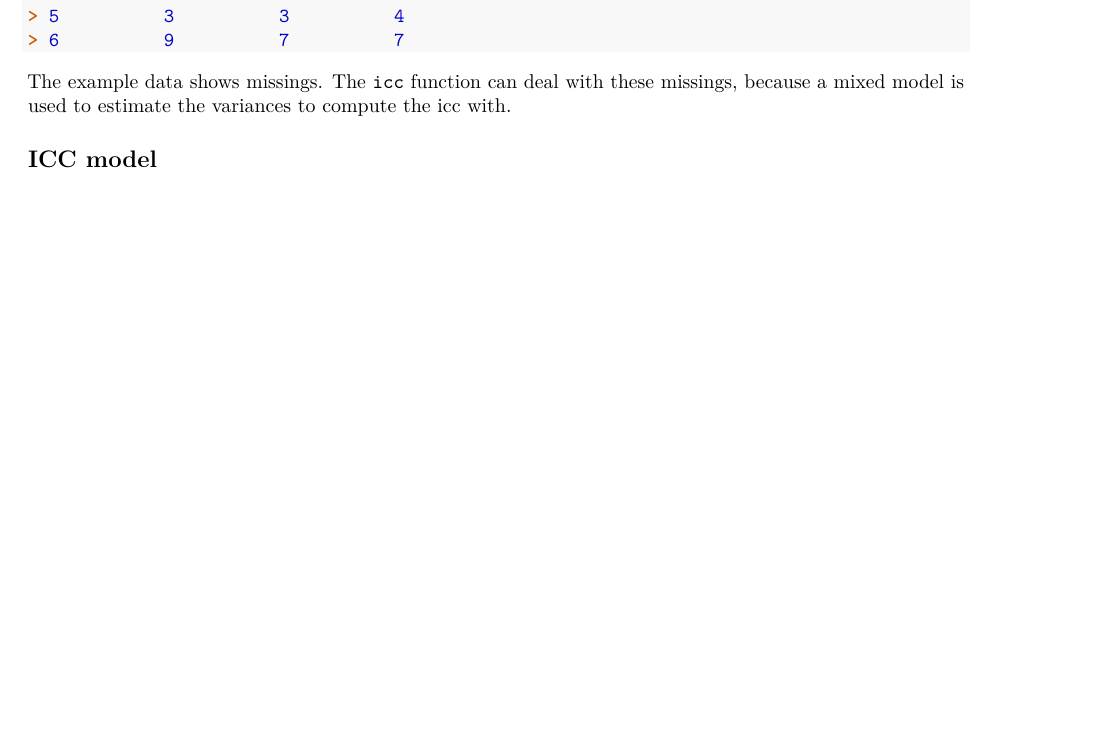
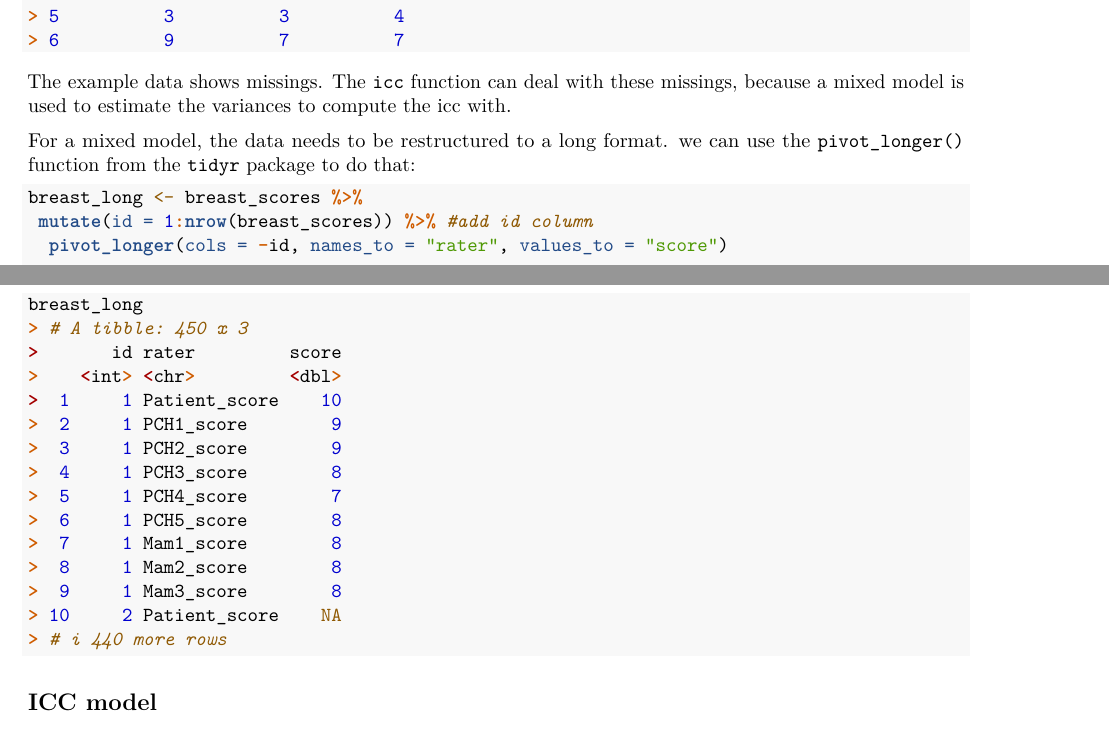
Before and after one commit to iriseekhout/Agree, an R Markdown document (vignettes/icc.Rmd): part of page 1 of 4 before the commit and two parts of pages 1 and 2 of 5 after it, the two joined at a grey line, cut so that both start at the same text, the shorter picture padded with empty space. Rendered offline with R 4.5, knitr and Pandoc, then LaTeX, with nearby package versions; some code elsewhere in the file could not run offline.

Commit message:
update documentation

````diff
--- a/vignettes/icc.Rmd
+++ b/vignettes/icc.Rmd
@@ -42,6 +43,16 @@ head(breast_scores)
 
 The example data shows missings. The `icc` function can deal with these missings, because a mixed model is used to estimate the variances to compute the icc with.
 
+For a mixed model, the data needs to be restructured to a long format. we can use the `pivot_longer()` function from the `tidyr` package to do that:
+
+```{r}
+breast_long <- breast_scores %>%
+ mutate(id = 1:nrow(breast_scores)) %>% #add id column
+  pivot_longer(cols = -id, names_to = "rater", values_to = "score")
+
+breast_long
+```
+
 ## ICC model
 
 The variances that are used to compute the `icc` are obtained from a linear mixed model. This model is estimated with the `lmer()` function from the `lme4` package. The model is defined as $Y_{ijr} = \beta_0 + b_{0j} + b_{0r} + \epsilon_{ijr}$, where $b_{0j}$ is the random intercept at the subject level and $b_{0r}$ the random intercept at the rater/observer level. The $\epsilon_{ijr}$ is the residual error. The `r-code` for the model in `lme4` is: `lmer(score ~ (1|id) + (1|observer), data, REML = T)`
````
Also changed, not shown: vignettes/icc.Rmd (3 more changed lines), 4 other files.
